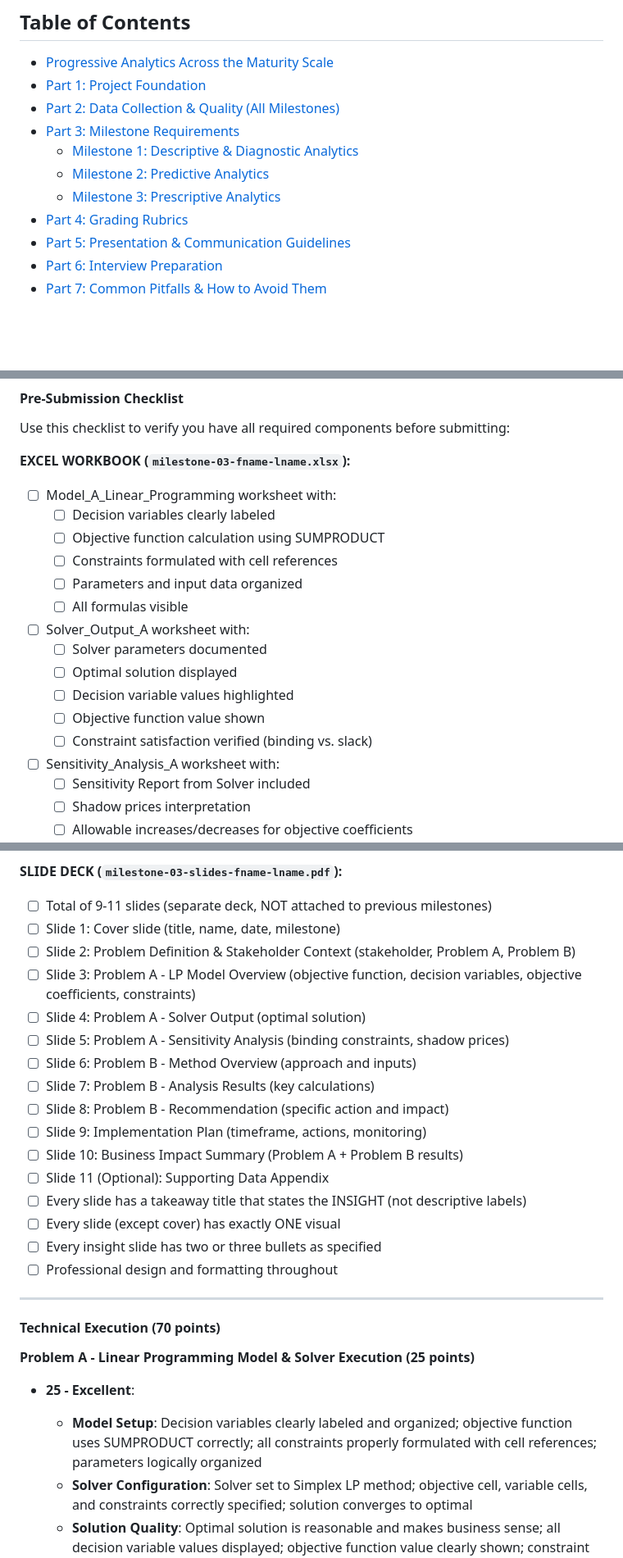
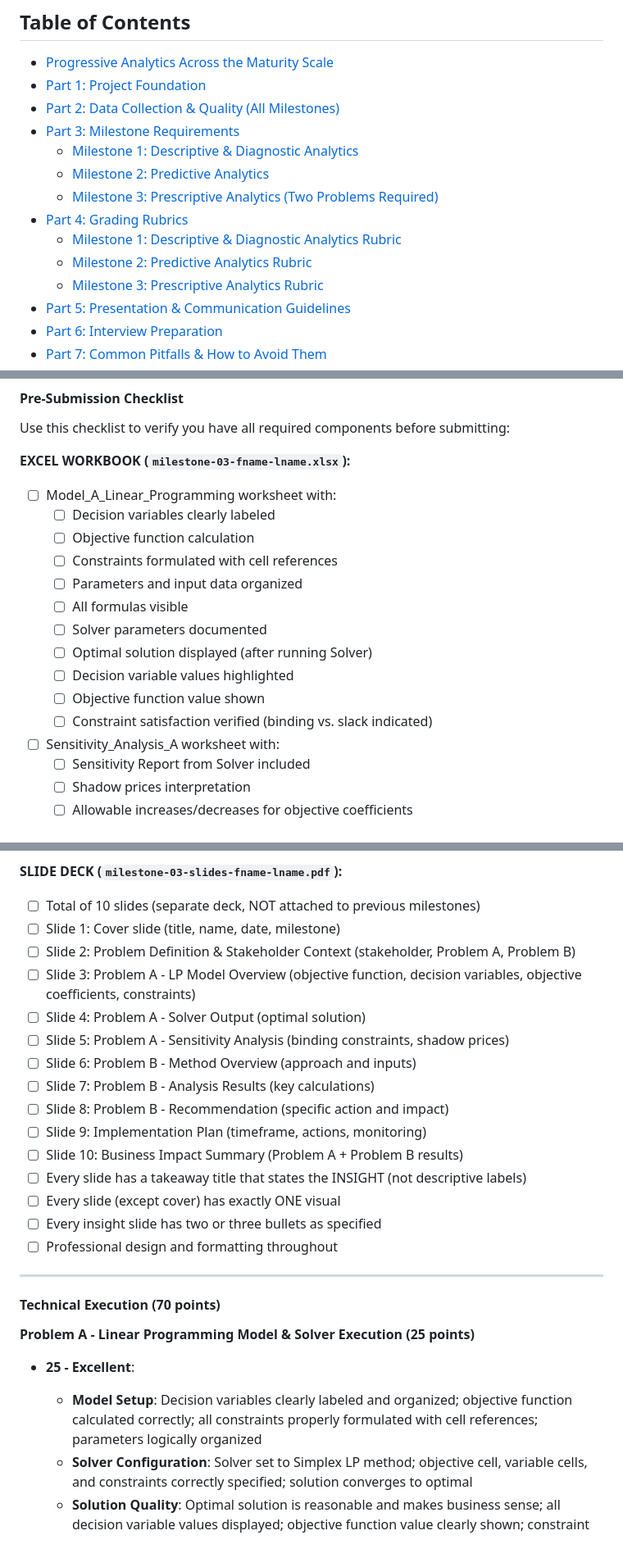
Before and after one commit to lontok/bcor-3750, a Markdown page: project/project-requirements.md, 3 parts joined by grey strips. Shown at 82% size. Rendered like a GitHub page; blank space fills up the shorter version.

Commit message:
Refine Milestone 3 requirements: simplify worksheets, remove optional content, improve navigation
Changes to Milestone 3:
- Combined Model_A_Linear_Programming and Solver_Output_A into single worksheet
- Removed Slide 11 (Supporting Data Appendix) - now requires exactly 10 slides
- Updated all references from '9-11 slides' to '10 slides' throughout M03
- Removed SUMPRODUCT requirement from objective function calculations (3 locations)

Table of Contents improvements:
- Fixed Milestone 3 link to include '(Two Problems Required)' text
- Added rubric sublinks under Part 4 for easy navigation to each milestone rubric

These changes simplify student deliverables and improve document navigation.

```diff
--- a/project/project-requirements.md
+++ b/project/project-requirements.md
@@ -8,8 +8,11 @@
 - [Part 3: Milestone Requirements](#part-3-milestone-requirements)
   - [Milestone 1: Descriptive & Diagnostic Analytics](#milestone-1-descriptive--diagnostic-analytics)
   - [Milestone 2: Predictive Analytics](#milestone-2-predictive-analytics)
-  - [Milestone 3: Prescriptive Analytics](#milestone-3-prescriptive-analytics)
+  - [Milestone 3: Prescriptive Analytics (Two Problems Required)](#milestone-3-prescriptive-analytics-two-problems-required)
 - [Part 4: Grading Rubrics](#part-4-grading-rubrics)
+  - [Milestone 1: Descriptive & Diagnostic Analytics Rubric](#milestone-1-descriptive--diagnostic-analytics-rubric-100-points)
+  - [Milestone 2: Predictive Analytics Rubric](#milestone-2-predictive-analytics-rubric-100-points)
+  - [Milestone 3: Prescriptive Analytics Rubric](#milestone-3-prescriptive-analytics-rubric-100-points)
 - [Part 5: Presentation & Communication Guidelines](#part-5-presentation--communication-guidelines)
 - [Part 6: Interview Preparation](#part-6-interview-preparation)
 - [Part 7: Common Pitfalls & How to Avoid Them](#part-7-common-pitfalls--how-to-avoid-them)
@@ -1896,16 +1899,15 @@ Use this checklist to verify you have all required components before submitting:
 **EXCEL WORKBOOK (`milestone-03-fname-lname.xlsx`):**
 - ☐ Model_A_Linear_Programming worksheet with:
   - ☐ Decision variables clearly labeled
-  - ☐ Objective function calculation using SUMPRODUCT
+  - ☐ Objective function calculation
   - ☐ Constraints formulated with cell references
   - ☐ Parameters and input data organized
   - ☐ All formulas visible
-- ☐ Solver_Output_A worksheet with:
   - ☐ Solver parameters documented
-  - ☐ Optimal solution displayed
+  - ☐ Optimal solution displayed (after running Solver)
   - ☐ Decision variable values highlighted
   - ☐ Objective function value shown
-  - ☐ Constraint satisfaction verified (binding vs. slack)
+  - ☐ Constraint satisfaction verified (binding vs. slack indicated)
 - ☐ Sensitivity_Analysis_A worksheet with:
   - ☐ Sensitivity Report from Solver included
   - ☐ Shadow prices interpretation
@@ -1920,7 +1922,7 @@ Use this checklist to verify you have all required components before submitting:
 - ☐ Data_Dictionary with all fields documented (if new dataset used)
 
 **SLIDE DECK (`milestone-03-slides-fname-lname.pdf`):**
-- ☐ Total of 9-11 slides (separate deck, NOT attached to previous milestones)
+- ☐ Total of 10 slides (separate deck, NOT attached to previous milestones)
 - ☐ Slide 1: Cover slide (title, name, date, milestone)
 - ☐ Slide 2: Problem Definition & Stakeholder Context (stakeholder, Problem A, Problem B)
 - ☐ Slide 3: Problem A - LP Model Overview (objective function, decision variables, objective coefficients, constraints)
@@ -1931,7 +1933,6 @@ Use this checklist to verify you have all required components before submitting:
 - ☐ Slide 8: Problem B - Recommendation (specific action and impact)
 - ☐ Slide 9: Implementation Plan (timeframe, actions, monitoring)
 - ☐ Slide 10: Business Impact Summary (Problem A + Problem B results)
-- ☐ Slide 11 (Optional): Supporting Data Appendix
 - ☐ Every slide has a takeaway title that states the INSIGHT (not descriptive labels)
 - ☐ Every slide (except cover) has exactly ONE visual
 - ☐ Every insight slide has two or three bullets as specified
@@ -1944,7 +1945,7 @@ Use this checklist to verify you have all required components before submitting:
 **Problem A - Linear Programming Model & Solver Execution (25 points)**
 
 - **25 - Excellent**:
-  - **Model Setup**: Decision variables clearly labeled and organized; objective function uses SUMPRODUCT correctly; all constraints properly formulated with cell references; parameters logically organized
+  - **Model Setup**: Decision variables clearly labeled and organized; objective function calculated correctly; all constraints properly formulated with cell references; parameters logically organized
   - **Solver Configuration**: Solver set to Simplex LP method; objective cell, variable cells, and constraints correctly specified; solution converges to optimal
   - **Solution Quality**: Optimal solution is reasonable and makes business sense; all decision variable values displayed; objective function value clearly shown; constraint satisfaction verified (binding vs. slack indicated)
   - **Formula Visibility**: All formulas visible and properly labeled; professional formatting throughout; model is easy to follow and audit
```
Also changed, not shown: other parts of project/project-requirements.md (+4 -4 lines).
